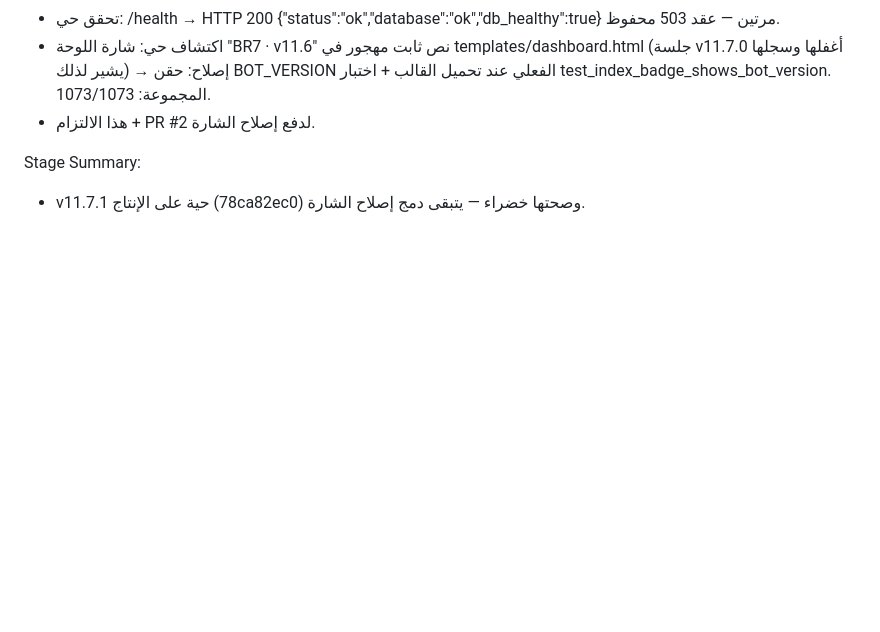
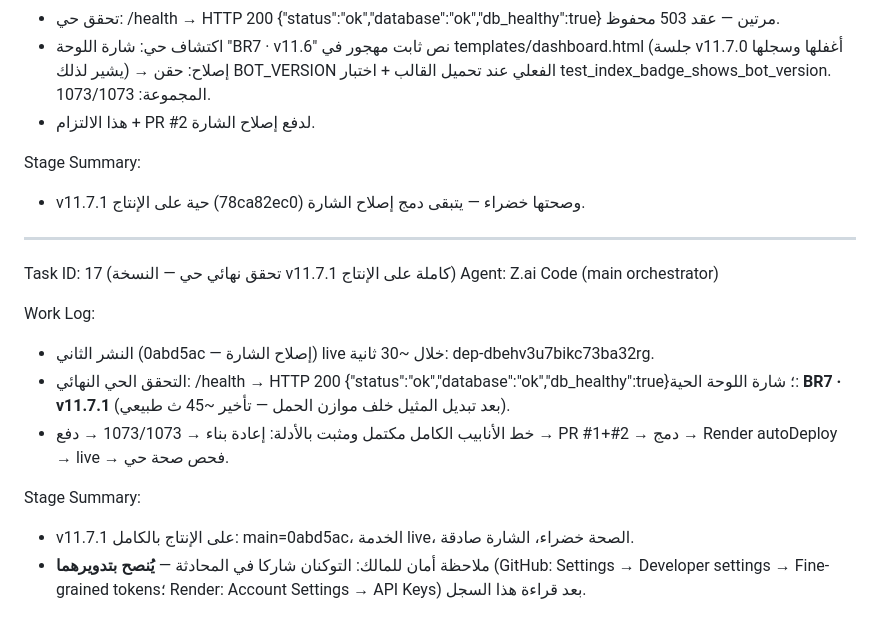
Before and after one commit to Bashar711-rgit/Telegram_BR7, a Markdown page: worklog.md, the part around the change. GitHub-like rendering; blank space fills up the shorter version.

Commit message:
v11.7.1 worklog: production deployment verified live (health 200 + badge v11.7.1)

```diff
--- a/worklog.md
+++ b/worklog.md
@@ -180,3 +180,16 @@ Work Log:
 
 Stage Summary:
 - v11.7.1 حية على الإنتاج (78ca82ec0) وصحتها خضراء — يتبقى دمج إصلاح الشارة.
+
+---
+Task ID: 17 (تحقق نهائي حي — النسخة v11.7.1 كاملة على الإنتاج)
+Agent: Z.ai Code (main orchestrator)
+
+Work Log:
+- النشر الثاني (0abd5ac — إصلاح الشارة) live خلال ~30 ثانية: dep-dbehv3u7bikc73ba32rg.
+- التحقق الحي النهائي: /health → HTTP 200 {"status":"ok","database":"ok","db_healthy":true}؛ شارة اللوحة الحية: **BR7 · v11.7.1** (بعد تبديل المثيل خلف موازن الحمل — تأخير ~45 ث طبيعي).
+- خط الأنابيب الكامل مكتمل ومثبت بالأدلة: إعادة بناء → 1073/1073 → دفع → PR #1+#2 → دمج → Render autoDeploy → live → فحص صحة حي.
+
+Stage Summary:
+- v11.7.1 على الإنتاج بالكامل: main=0abd5ac، الخدمة live، الصحة خضراء، الشارة صادقة.
+- ملاحظة أمان للمالك: التوكنان شاركا في المحادثة — **يُنصح بتدويرهما** (GitHub: Settings → Developer settings → Fine-grained tokens؛ Render: Account Settings → API Keys) بعد قراءة هذا السجل.
```
